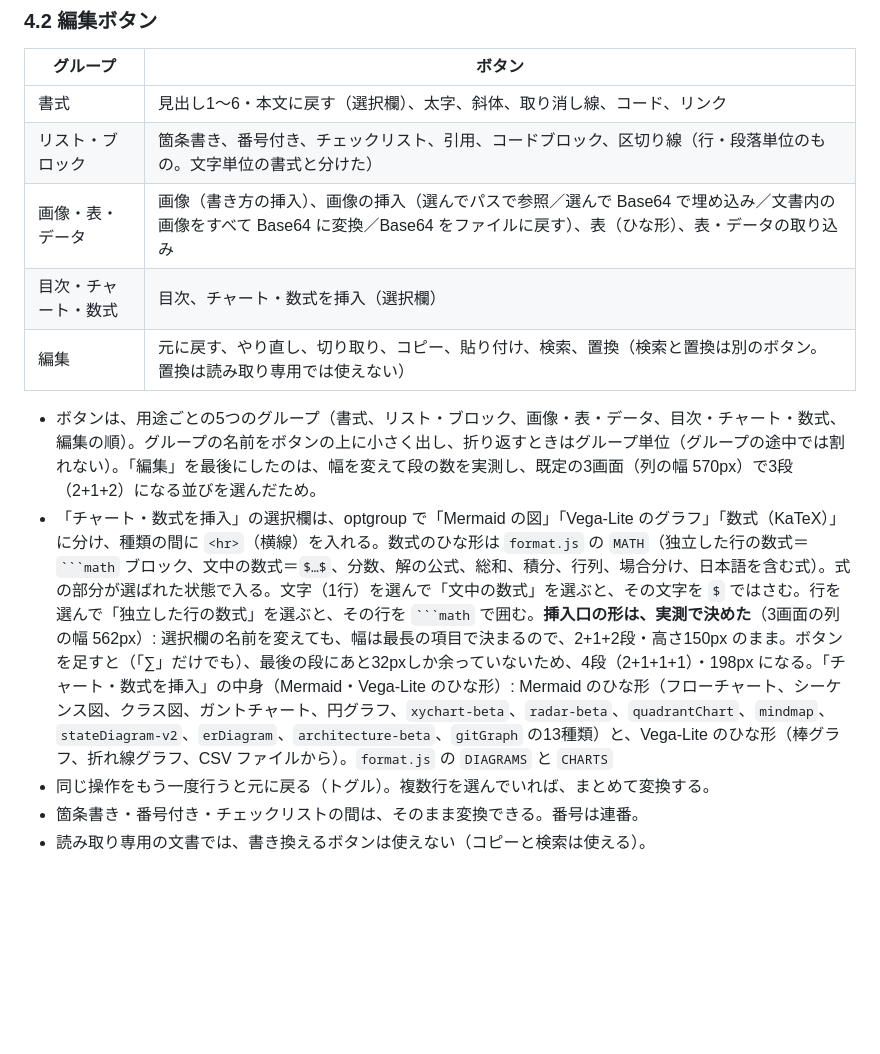
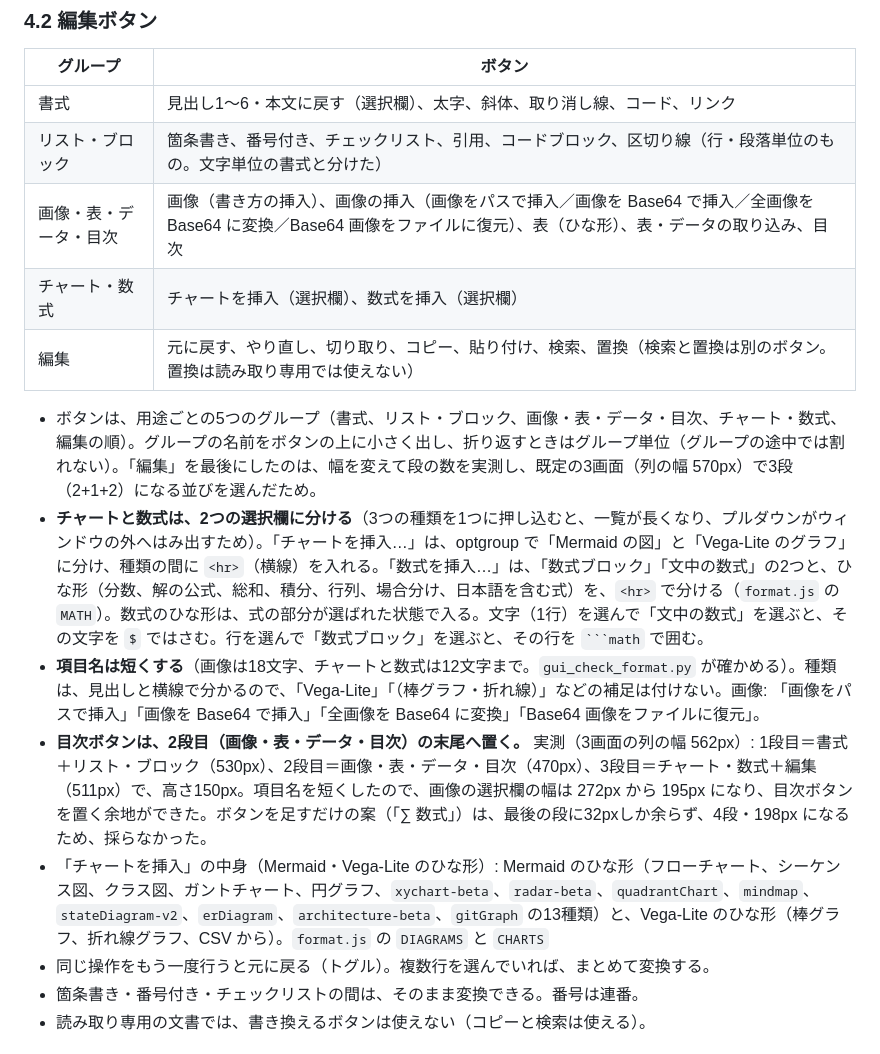
Before and after one commit to prismpepe/MarkdownEditor, a Markdown page: docs/簡易仕様書.md, the part around the change. GitHub-like rendering; blank space fills up the shorter version.

````diff
--- a/docs/簡易仕様書.md
+++ b/docs/簡易仕様書.md
@@ -66,12 +66,15 @@ Windows 11 向けの Markdown 編集アプリ。左の編集欄に書くと、
 | --- | --- |
 | 書式 | 見出し1〜6・本文に戻す（選択欄）、太字、斜体、取り消し線、コード、リンク |
 | リスト・ブロック | 箇条書き、番号付き、チェックリスト、引用、コードブロック、区切り線（行・段落単位のもの。文字単位の書式と分けた） |
-| 画像・表・データ | 画像（書き方の挿入）、画像の挿入（選んでパスで参照／選んで Base64 で埋め込み／文書内の画像をすべて Base64 に変換／Base64 をファイルに戻す）、表（ひな形）、表・データの取り込み |
-| 目次・チャート・数式 | 目次、チャート・数式を挿入（選択欄） |
+| 画像・表・データ・目次 | 画像（書き方の挿入）、画像の挿入（画像をパスで挿入／画像を Base64 で挿入／全画像を Base64 に変換／Base64 画像をファイルに復元）、表（ひな形）、表・データの取り込み、目次 |
+| チャート・数式 | チャートを挿入（選択欄）、数式を挿入（選択欄） |
 | 編集 | 元に戻す、やり直し、切り取り、コピー、貼り付け、検索、置換（検索と置換は別のボタン。置換は読み取り専用では使えない） |
 
-- ボタンは、用途ごとの5つのグループ（書式、リスト・ブロック、画像・表・データ、目次・チャート・数式、編集の順）。グループの名前をボタンの上に小さく出し、折り返すときはグループ単位（グループの途中では割れない）。「編集」を最後にしたのは、幅を変えて段の数を実測し、既定の3画面（列の幅 570px）で3段（2+1+2）になる並びを選んだため。
-- 「チャート・数式を挿入」の選択欄は、optgroup で「Mermaid の図」「Vega-Lite のグラフ」「数式（KaTeX）」に分け、種類の間に `<hr>`（横線）を入れる。数式のひな形は `format.js` の `MATH`（独立した行の数式＝` ```math ` ブロック、文中の数式＝`$…$`、分数、解の公式、総和、積分、行列、場合分け、日本語を含む式）。式の部分が選ばれた状態で入る。文字（1行）を選んで「文中の数式」を選ぶと、その文字を `$` ではさむ。行を選んで「独立した行の数式」を選ぶと、その行を ` ```math ` で囲む。**挿入口の形は、実測で決めた**（3画面の列の幅 562px）: 選択欄の名前を変えても、幅は最長の項目で決まるので、2+1+2段・高さ150px のまま。ボタンを足すと（「∑」だけでも）、最後の段にあと32pxしか余っていないため、4段（2+1+1+1）・198px になる。「チャート・数式を挿入」の中身（Mermaid・Vega-Lite のひな形）: Mermaid のひな形（フローチャート、シーケンス図、クラス図、ガントチャート、円グラフ、`xychart-beta`、`radar-beta`、`quadrantChart`、`mindmap`、`stateDiagram-v2`、`erDiagram`、`architecture-beta`、`gitGraph` の13種類）と、Vega-Lite のひな形（棒グラフ、折れ線グラフ、CSV ファイルから）。`format.js` の `DIAGRAMS` と `CHARTS`
+- ボタンは、用途ごとの5つのグループ（書式、リスト・ブロック、画像・表・データ・目次、チャート・数式、編集の順）。グループの名前をボタンの上に小さく出し、折り返すときはグループ単位（グループの途中では割れない）。「編集」を最後にしたのは、幅を変えて段の数を実測し、既定の3画面（列の幅 570px）で3段（2+1+2）になる並びを選んだため。
+- **チャートと数式は、2つの選択欄に分ける**（3つの種類を1つに押し込むと、一覧が長くなり、プルダウンがウィンドウの外へはみ出すため）。「チャートを挿入…」は、optgroup で「Mermaid の図」と「Vega-Lite のグラフ」に分け、種類の間に `<hr>`（横線）を入れる。「数式を挿入…」は、「数式ブロック」「文中の数式」の2つと、ひな形（分数、解の公式、総和、積分、行列、場合分け、日本語を含む式）を、`<hr>` で分ける（`format.js` の `MATH`）。数式のひな形は、式の部分が選ばれた状態で入る。文字（1行）を選んで「文中の数式」を選ぶと、その文字を `$` ではさむ。行を選んで「数式ブロック」を選ぶと、その行を ` ```math ` で囲む。
+- **項目名は短くする**（画像は18文字、チャートと数式は12文字まで。`gui_check_format.py` が確かめる）。種類は、見出しと横線で分かるので、「Vega-Lite」「（棒グラフ・折れ線）」などの補足は付けない。画像: 「画像をパスで挿入」「画像を Base64 で挿入」「全画像を Base64 に変換」「Base64 画像をファイルに復元」。
+- **目次ボタンは、2段目（画像・表・データ・目次）の末尾へ置く。** 実測（3画面の列の幅 562px）: 1段目＝書式＋リスト・ブロック（530px）、2段目＝画像・表・データ・目次（470px）、3段目＝チャート・数式＋編集（511px）で、高さ150px。項目名を短くしたので、画像の選択欄の幅は 272px から 195px になり、目次ボタンを置く余地ができた。ボタンを足すだけの案（「∑ 数式」）は、最後の段に32pxしか余らず、4段・198px になるため、採らなかった。
+- 「チャートを挿入」の中身（Mermaid・Vega-Lite のひな形）: Mermaid のひな形（フローチャート、シーケンス図、クラス図、ガントチャート、円グラフ、`xychart-beta`、`radar-beta`、`quadrantChart`、`mindmap`、`stateDiagram-v2`、`erDiagram`、`architecture-beta`、`gitGraph` の13種類）と、Vega-Lite のひな形（棒グラフ、折れ線グラフ、CSV から）。`format.js` の `DIAGRAMS` と `CHARTS`
 - 同じ操作をもう一度行うと元に戻る（トグル）。複数行を選んでいれば、まとめて変換する。
 - 箇条書き・番号付き・チェックリストの間は、そのまま変換できる。番号は連番。
 - 読み取り専用の文書では、書き換えるボタンは使えない（コピーと検索は使える）。
````
Also changed, not shown: docs/取扱説明書.md (+15 -15 lines), docs/images/MarkdownEditor-dark.png, docs/images/MarkdownEditor-light.png, 6 other files.
